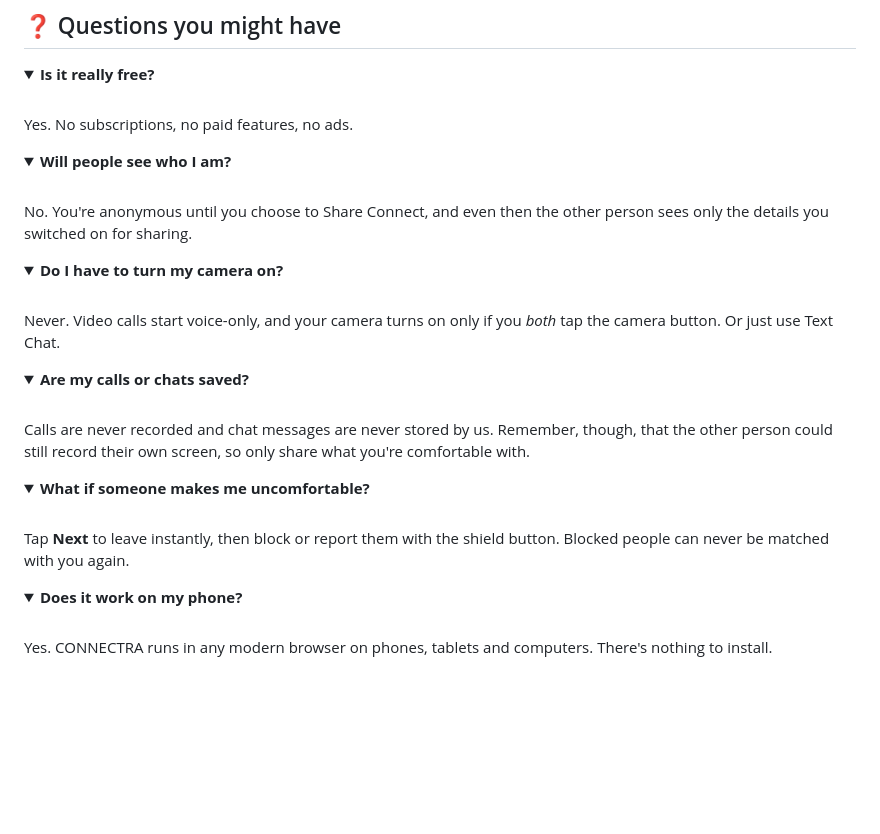
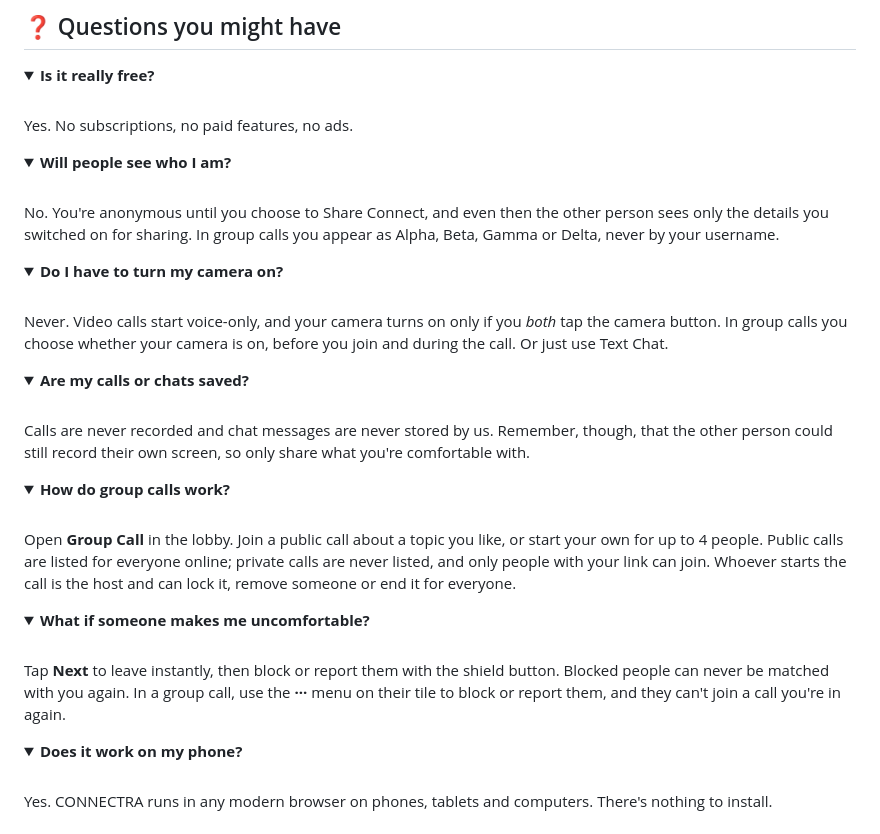
Before and after one commit to saisasi2004/CONNECTRA, a Markdown page: README.md, the part around one of its changes. Rendered like a GitHub page; folded sections open; blank space fills up the shorter version.

```diff
--- a/README.md
+++ b/README.md
@@ -148,12 +155,12 @@
 
 <details>
 <summary><b>Will people see who I am?</b></summary>
-<br>No. You're anonymous until you choose to Share Connect, and even then the other person sees only the details you switched on for sharing.
+<br>No. You're anonymous until you choose to Share Connect, and even then the other person sees only the details you switched on for sharing. In group calls you appear as Alpha, Beta, Gamma or Delta, never by your username.
 </details>
 
 <details>
 <summary><b>Do I have to turn my camera on?</b></summary>
-<br>Never. Video calls start voice-only, and your camera turns on only if you <i>both</i> tap the camera button. Or just use Text Chat.
+<br>Never. Video calls start voice-only, and your camera turns on only if you <i>both</i> tap the camera button. In group calls you choose whether your camera is on, before you join and during the call. Or just use Text Chat.
 </details>
 
 <details>
@@ -162,8 +169,13 @@
 </details>
 
 <details>
+<summary><b>How do group calls work?</b></summary>
+<br>Open <b>Group Call</b> in the lobby. Join a public call about a topic you like, or start your own for up to 4 people. Public calls are listed for everyone online; private calls are never listed, and only people with your link can join. Whoever starts the call is the host and can lock it, remove someone or end it for everyone.
+</details>
+
+<details>
 <summary><b>What if someone makes me uncomfortable?</b></summary>
-<br>Tap <b>Next</b> to leave instantly, then block or report them with the shield button. Blocked people can never be matched with you again.
+<br>Tap <b>Next</b> to leave instantly, then block or report them with the shield button. Blocked people can never be matched with you again. In a group call, use the <b>···</b> menu on their tile to block or report them, and they can't join a call you're in again.
 </details>
 
 <details>
```
Also changed, not shown: other parts of README.md (+23 -16 lines).
